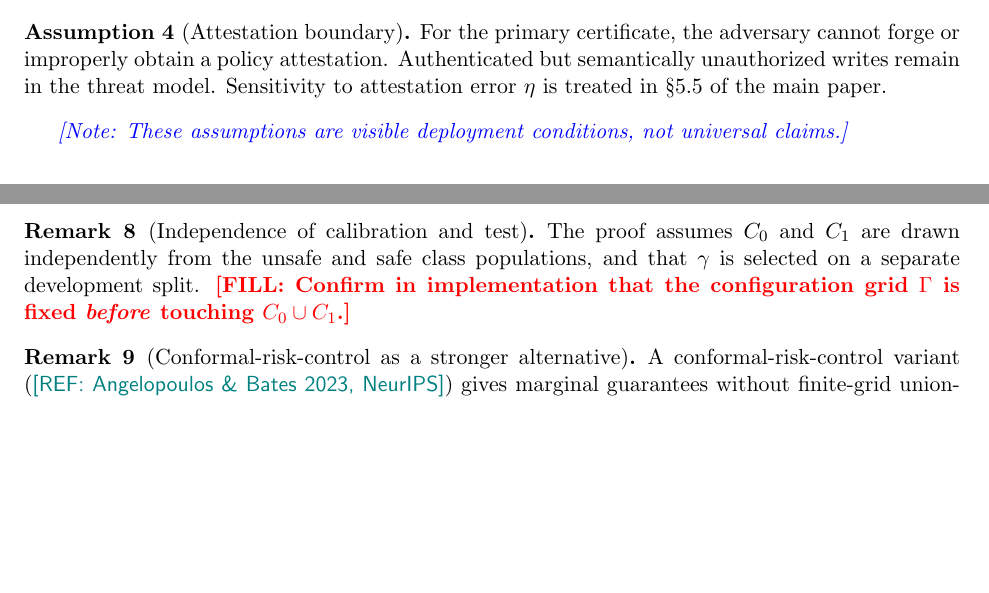
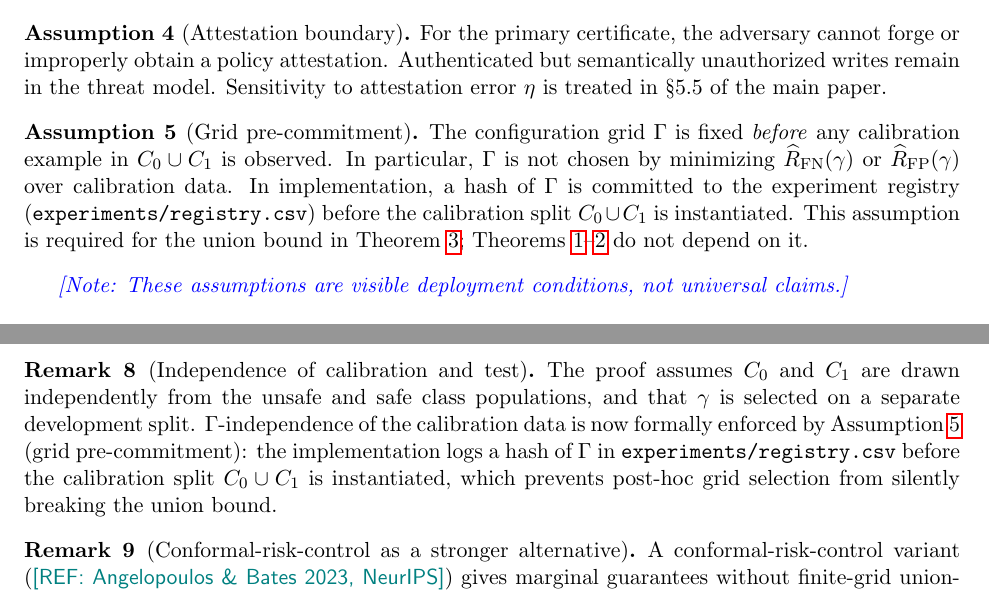
Before and after one commit to tiangang1126/PrecedentGuard_v2, a LaTeX document (precedentguard_theorems_v0.2_skeleton.tex): two parts of pages 2 and 6 of 8 before the commit and two parts of pages 2 and 6 of 9 after it, joined at a grey line, cut so that both start at the same text, the shorter picture padded with empty space. Compiled offline with pdfLaTeX.

Commit message:
first commit

```diff
--- a/precedentguard_theorems_v0.2_skeleton.tex
+++ b/precedentguard_theorems_v0.2_skeleton.tex
@@ -116,6 +116,16 @@ replacements explicitly. A replacement counts as one modified node.
 For the primary certificate, the adversary cannot forge or improperly obtain a policy attestation.
 Authenticated but semantically unauthorized writes remain in the threat model.
 Sensitivity to attestation error $\eta$ is treated in \S 5.5 of the main paper.
+\end{assumption}
+
+\begin{assumption}[Grid pre-commitment]\label{a5}
+The configuration grid $\Gamma$ is fixed \emph{before} any calibration example
+in $C_0 \cup C_1$ is observed. In particular, $\Gamma$ is not chosen by minimizing
+$\widehat R_{\mathrm{FN}}(\gamma)$ or $\widehat R_{\mathrm{FP}}(\gamma)$ over calibration data.
+In implementation, a hash of $\Gamma$ is committed to the experiment registry
+(\texttt{experiments/registry.csv}) before the calibration split $C_0 \cup C_1$ is instantiated.
+This assumption is required for the union bound in Theorem~\ref{thm:3};
+Theorems~\ref{thm:1}--\ref{thm:2} do not depend on it.
 \end{assumption}
 
 \NOTE{These assumptions are visible deployment conditions, not universal claims.}
@@ -366,8 +377,10 @@ Cross-domain validity must be evaluated empirically (\S 6.5 of v0.2).
 
 \begin{remark}[Independence of calibration and test]
 The proof assumes $C_0$ and $C_1$ are drawn independently from the unsafe and safe class populations,
-and that $\gamma$ is selected on a separate development split. \TODO{Confirm in implementation that the
-configuration grid $\Gamma$ is fixed \emph{before} touching $C_0 \cup C_1$.}
+and that $\gamma$ is selected on a separate development split.
+$\Gamma$-independence of the calibration data is now formally enforced by Assumption~\ref{a5} (grid pre-commitment):
+the implementation logs a hash of $\Gamma$ in \texttt{experiments/registry.csv} before the calibration split $C_0 \cup C_1$ is instantiated,
+which prevents post-hoc grid selection from silently breaking the union bound.
 \end{remark}
 
 \begin{remark}[Conformal-risk-control as a stronger alternative]
```
Also changed, not shown: PrecedentGuard_AAAI27_Revised_Draft_v0.2.md (+3 -1 lines), precedentguard_theorems_v0.2_skeleton.tex (11 more changed lines).
